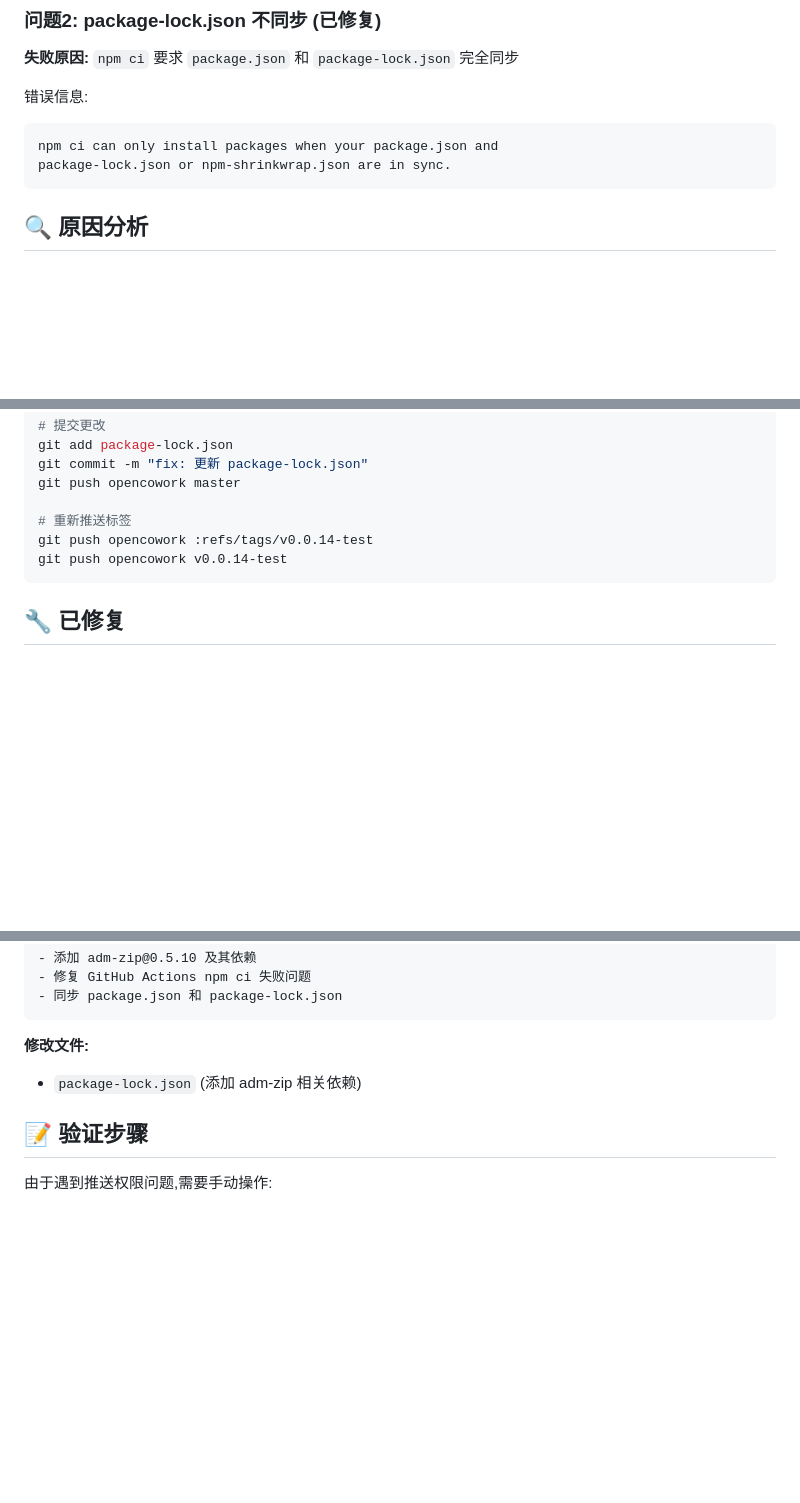
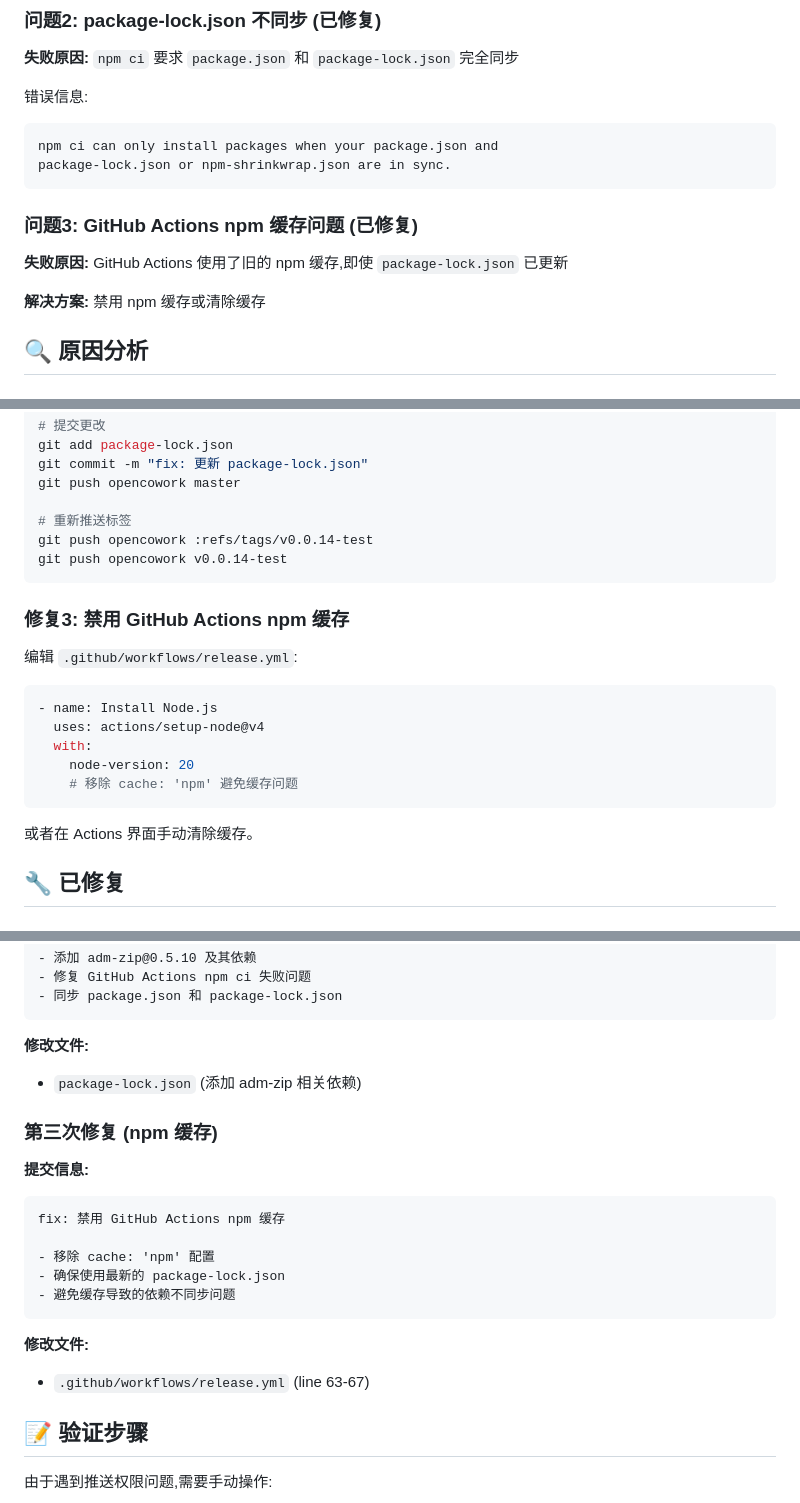
Before and after one commit to shileima/opencowork, a Markdown page: docs/AUTO_UPDATE_TROUBLESHOOTING.md, 3 parts joined by grey strips. GitHub-like rendering; blank space fills up the shorter version.

Commit message:
docs: 记录 npm 缓存问题和解决方案

````diff
--- a/docs/AUTO_UPDATE_TROUBLESHOOTING.md
+++ b/docs/AUTO_UPDATE_TROUBLESHOOTING.md
@@ -17,6 +17,12 @@
 npm ci can only install packages when your package.json and
 package-lock.json or npm-shrinkwrap.json are in sync.
 ```
+
+### 问题3: GitHub Actions npm 缓存问题 (已修复)
+
+**失败原因:** GitHub Actions 使用了旧的 npm 缓存,即使 `package-lock.json` 已更新
+
+**解决方案:** 禁用 npm 缓存或清除缓存
 
 ## 🔍 原因分析
 
@@ -69,6 +75,20 @@ git push opencowork :refs/tags/v0.0.14-test
 git push opencowork v0.0.14-test
 ```
 
+### 修复3: 禁用 GitHub Actions npm 缓存
+
+编辑 `.github/workflows/release.yml`:
+
+```yaml
+- name: Install Node.js
+  uses: actions/setup-node@v4
+  with:
+    node-version: 20
+    # 移除 cache: 'npm' 避免缓存问题
+```
+
+或者在 Actions 界面手动清除缓存。
+
 ## 🔧 已修复
 
 ### 第一次修复 (文件名匹配)
@@ -98,6 +118,20 @@ fix: 更新 package-lock.json 以包含 adm-zip 依赖
 
 **修改文件:**
 - `package-lock.json` (添加 adm-zip 相关依赖)
+
+### 第三次修复 (npm 缓存)
+
+**提交信息:**
+```
+fix: 禁用 GitHub Actions npm 缓存
+
+- 移除 cache: 'npm' 配置
+- 确保使用最新的 package-lock.json
+- 避免缓存导致的依赖不同步问题
+```
+
+**修改文件:**
+- `.github/workflows/release.yml` (line 63-67)
 
 ## 📝 验证步骤
 
````
